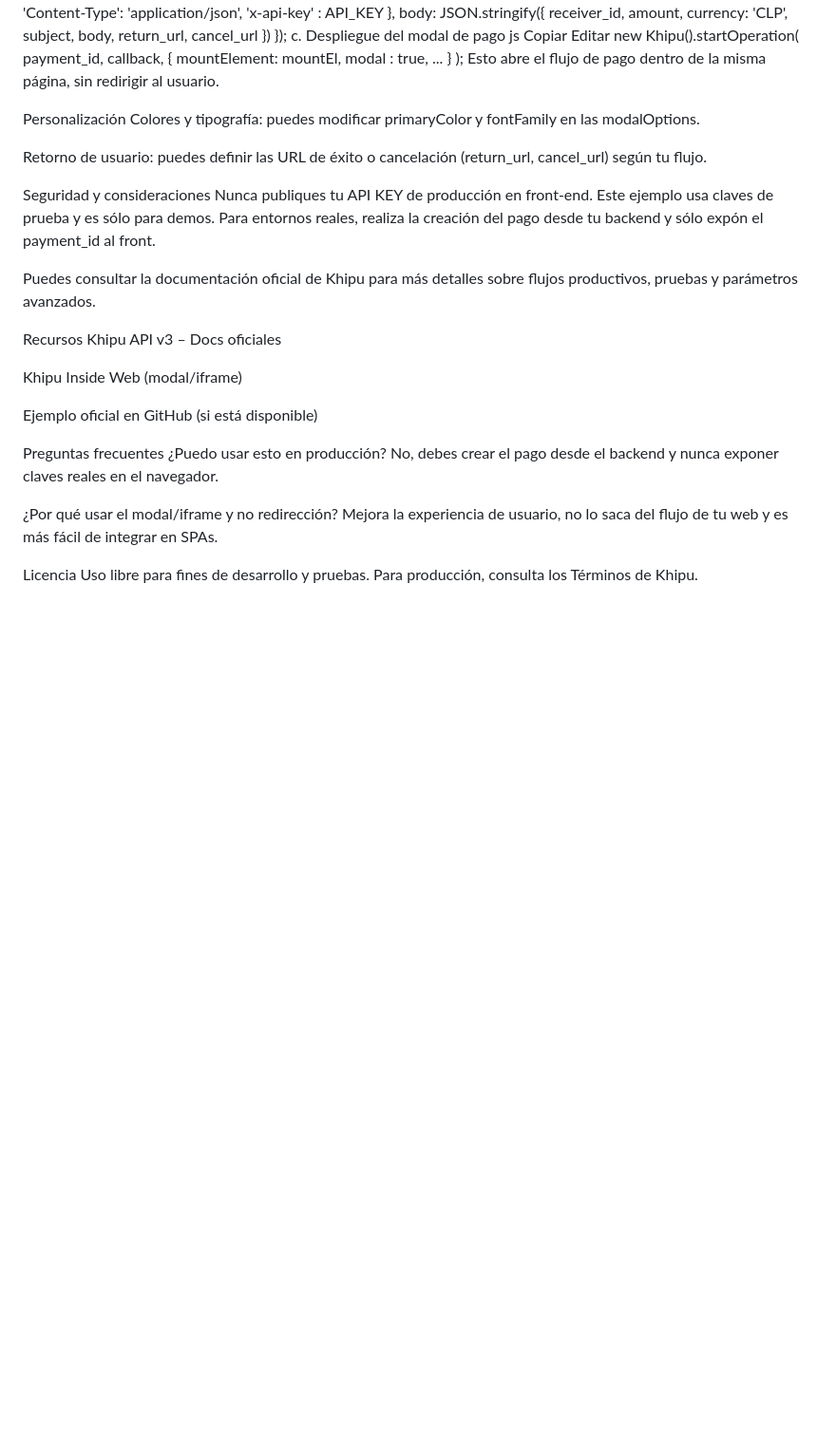
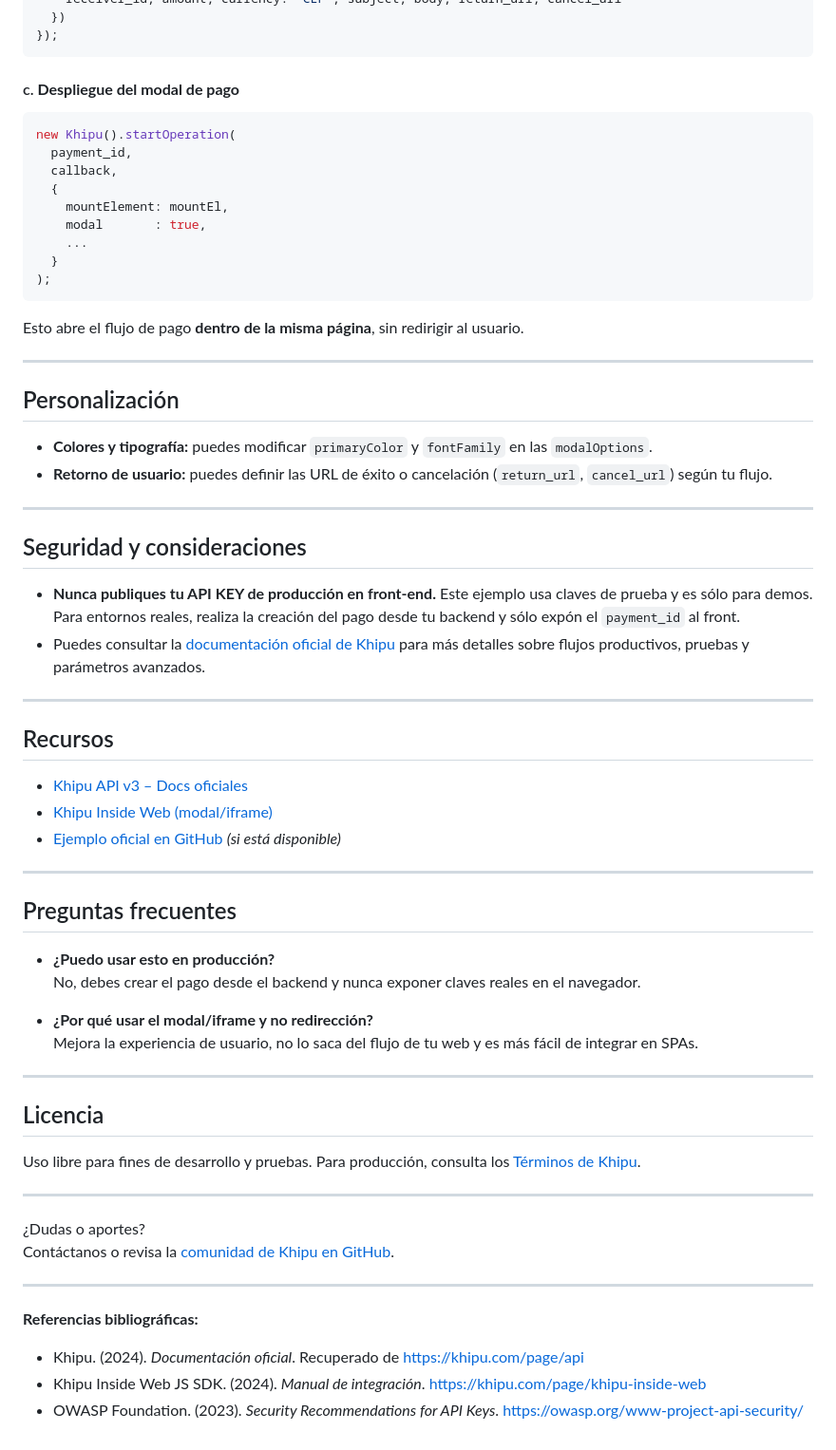
Before and after one commit to marciaacevedo/ghitkhipu, a Markdown page: README.md, the part around the change printed below. Shown: that part at 95% size. Drawn GitHub-style; blank space fills up the shorter version.

````diff
--- a/README.md
+++ b/README.md
@@ -81,10 +91,11 @@ const resp = await fetch('https://payment-api.khipu.com/v3/payments', {
     receiver_id, amount, currency: 'CLP', subject, body, return_url, cancel_url
   })
 });
-c. Despliegue del modal de pago
-js
-Copiar
-Editar
+```
+
+#### c. **Despliegue del modal de pago**
+
+```js
 new Khipu().startOperation(
   payment_id,
   callback,
@@ -94,31 +105,57 @@ new Khipu().startOperation(
     ...
   }
 );
-Esto abre el flujo de pago dentro de la misma página, sin redirigir al usuario.
+```
 
-Personalización
-Colores y tipografía: puedes modificar primaryColor y fontFamily en las modalOptions.
+Esto abre el flujo de pago **dentro de la misma página**, sin redirigir al usuario.
 
-Retorno de usuario: puedes definir las URL de éxito o cancelación (return_url, cancel_url) según tu flujo.
+---
 
-Seguridad y consideraciones
-Nunca publiques tu API KEY de producción en front-end. Este ejemplo usa claves de prueba y es sólo para demos. Para entornos reales, realiza la creación del pago desde tu backend y sólo expón el payment_id al front.
+## Personalización
 
-Puedes consultar la documentación oficial de Khipu para más detalles sobre flujos productivos, pruebas y parámetros avanzados.
+- **Colores y tipografía:** puedes modificar `primaryColor` y `fontFamily` en las `modalOptions`.
+- **Retorno de usuario:** puedes definir las URL de éxito o cancelación (`return_url`, `cancel_url`) según tu flujo.
 
-Recursos
-Khipu API v3 – Docs oficiales
+---
 
-Khipu Inside Web (modal/iframe)
+## Seguridad y consideraciones
 
-Ejemplo oficial en GitHub (si está disponible)
+- **Nunca publiques tu API KEY de producción en front-end.** Este ejemplo usa claves de prueba y es sólo para demos. Para entornos reales, realiza la creación del pago desde tu backend y sólo expón el `payment_id` al front.
+- Puedes consultar la [documentación oficial de Khipu](https://khipu.com/page/api) para más detalles sobre flujos productivos, pruebas y parámetros avanzados.
 
-Preguntas frecuentes
-¿Puedo usar esto en producción?
-No, debes crear el pago desde el backend y nunca exponer claves reales en el navegador.
+---
 
-¿Por qué usar el modal/iframe y no redirección?
-Mejora la experiencia de usuario, no lo saca del flujo de tu web y es más fácil de integrar en SPAs.
+## Recursos
 
-Licencia
-Uso libre para fines de desarrollo y pruebas. Para producción, consulta los Términos de Khipu.
+- [Khipu API v3 – Docs oficiales](https://khipu.com/page/api)
+- [Khipu Inside Web (modal/iframe)](https://khipu.com/page/khipu-inside-web)
+- [Ejemplo oficial en GitHub](https://github.com/khipu/khipu-inside-web-example) *(si está disponible)*
+
+---
+
+## Preguntas frecuentes
+
+- **¿Puedo usar esto en producción?**
+  No, debes crear el pago desde el backend y nunca exponer claves reales en el navegador.
+
+- **¿Por qué usar el modal/iframe y no redirección?**
+  Mejora la experiencia de usuario, no lo saca del flujo de tu web y es más fácil de integrar en SPAs.
+
+---
+
+## Licencia
+
+Uso libre para fines de desarrollo y pruebas. Para producción, consulta los [Términos de Khipu](https://khipu.com/page/terminos).
+
+---
+
+¿Dudas o aportes?
+Contáctanos o revisa la [comunidad de Khipu en GitHub](https://github.com/khipu).
+
+---
+
+**Referencias bibliográficas:**
+
+- Khipu. (2024). *Documentación oficial*. Recuperado de https://khipu.com/page/api
+- Khipu Inside Web JS SDK. (2024). *Manual de integración*. https://khipu.com/page/khipu-inside-web
+- OWASP Foundation. (2023). *Security Recommendations for API Keys*. https://owasp.org/www-project-api-security/
````
Also changed, not shown: other parts of README.md (+53 -43 lines).
